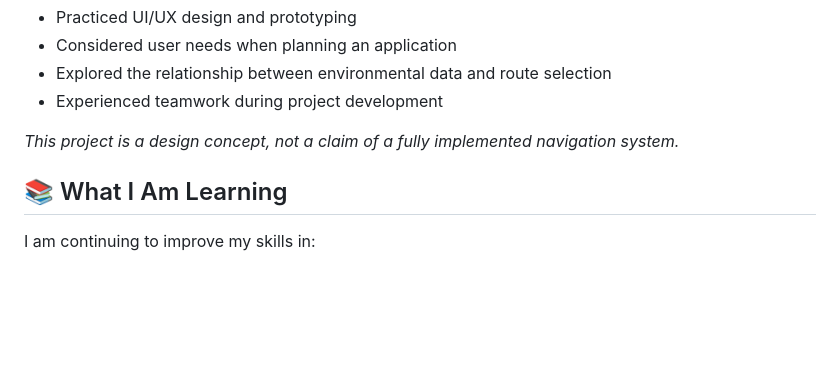
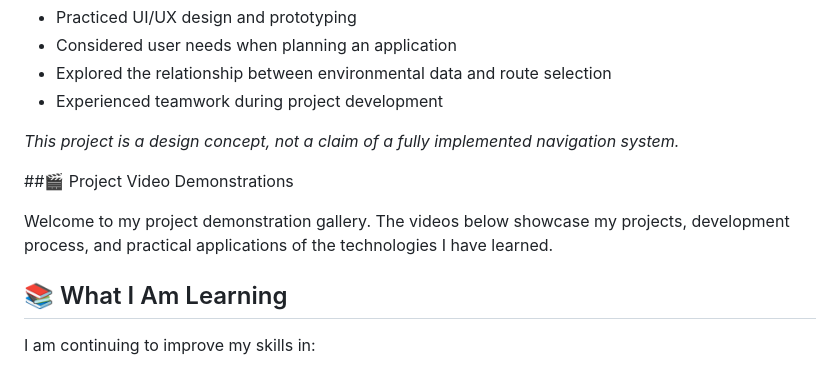
Before and after one commit to WhoIsRemy/Wachirathon_Nantavong, a Markdown page: README.md, the part around the change. Drawn GitHub-style; blank space fills up the shorter version.

```diff
--- a/README.md
+++ b/README.md
@@ -139,6 +139,10 @@ The concept focuses on combining environmental information with route planning t
 
 *This project is a design concept, not a claim of a fully implemented navigation system.*
 
+##🎬 Project Video Demonstrations
+
+Welcome to my project demonstration gallery. The videos below showcase my projects, development process, and practical applications of the technologies I have learned.
+
 ## 📚 What I Am Learning
 
 I am continuing to improve my skills in:
```
